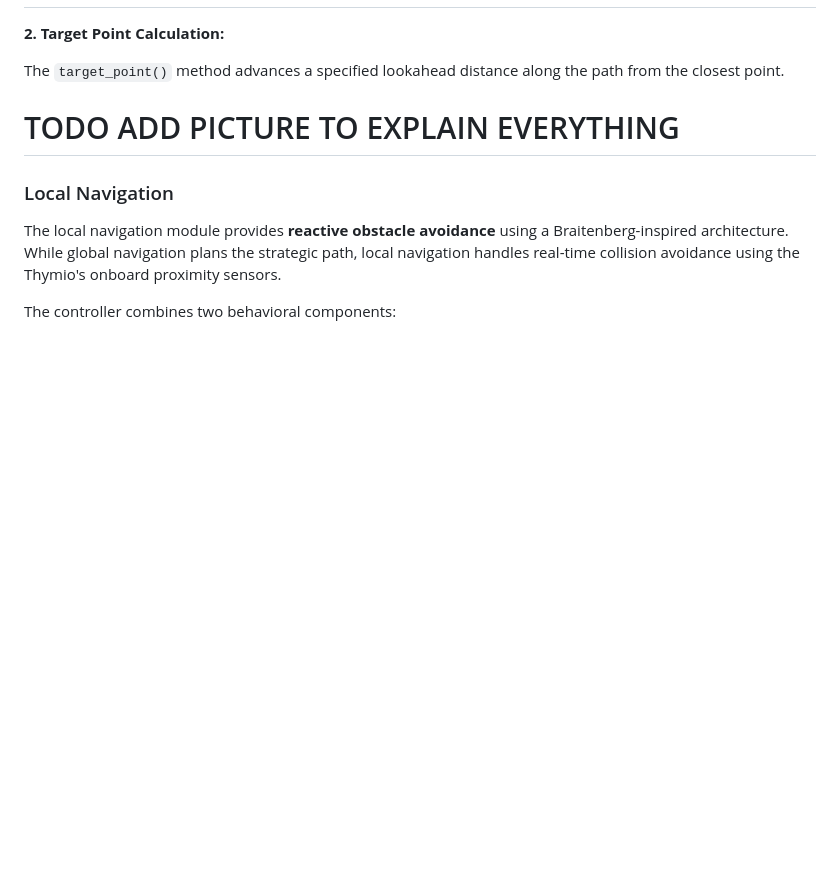
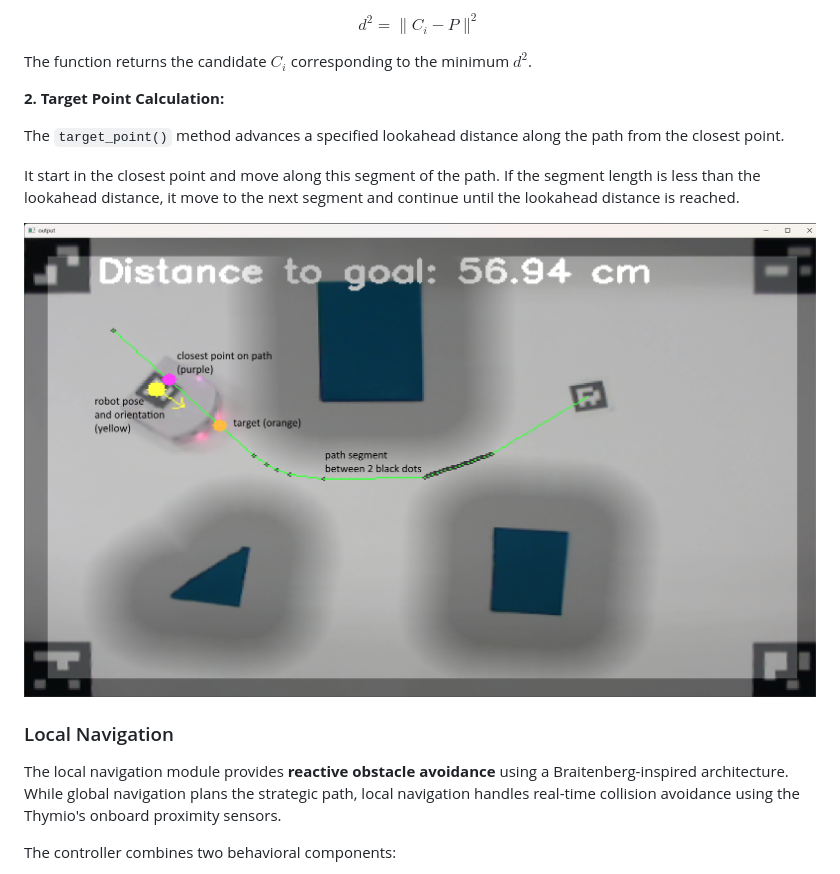
Before and after one commit to maximeluyet/Mobile-robotic, a Markdown page: REPORT.md, the part around one of its changes. GitHub-like rendering; pictures changed too: img/explain_nav.png (added); blank space fills up the shorter version.

```diff
--- a/REPORT.md
+++ b/REPORT.md
@@ -591,9 +621,14 @@ If the projected point is outside the segment, we should the closest extremity.
+$$d^2 = \| C_i - P \|^2$$
+
+The function returns the candidate $C_i$ corresponding to the minimum $d^2$.
 
 **2. Target Point Calculation:**
 
 The `target_point()` method advances a specified lookahead distance along the path from the closest point.
 
-# TODO ADD PICTURE TO EXPLAIN EVERYTHING
+It start in the closest point and move along this segment of the path. If the segment length is less than the lookahead distance, it move to the next segment and continue until the lookahead distance is reached.
+
+<img src="img/explain_nav.png" width="850" height="508" />
 
 ### Local Navigation
 
```
Also changed, not shown: other parts of REPORT.md (+33 -3 lines), img/map_display.png (added), 2 other files.
